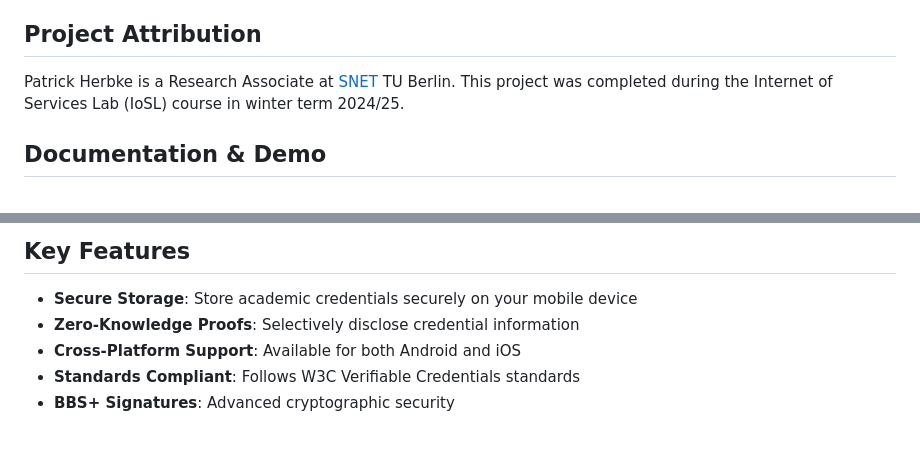
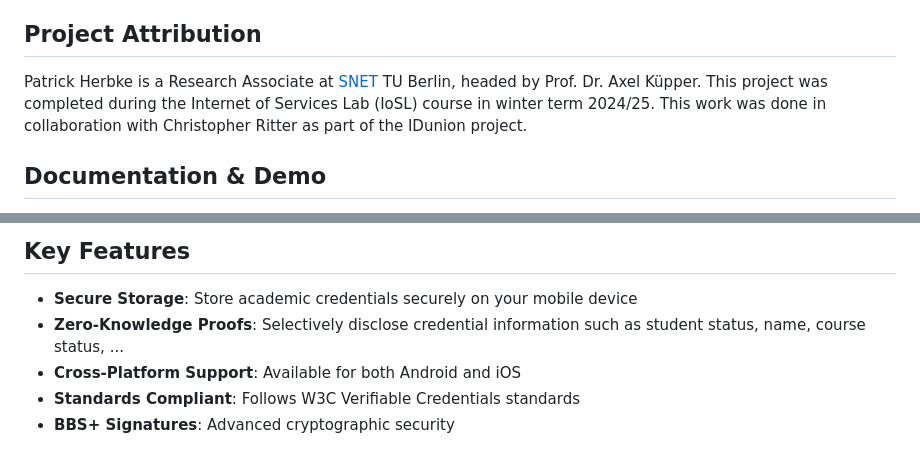
Before and after one commit to pherbke/studentVC, a Markdown page: README.md, 2 parts joined by grey strips. GitHub-like rendering.

Commit message:
Update Zero-Knowledge Proofs description in README

```diff
--- a/README.md
+++ b/README.md
@@ -11,8 +11,9 @@ Student Wallet is a comprehensive digital credential platform enabling secure st
 
 ## Project Attribution
 
-Patrick Herbke is a Research Associate at [SNET](https://www.tu.berlin/snet) TU Berlin.
+Patrick Herbke is a Research Associate at [SNET](https://www.tu.berlin/snet) TU Berlin, headed by Prof. Dr. Axel Küpper.
 This project was completed during the Internet of Services Lab (IoSL) course in winter term 2024/25.
+This work was done in collaboration with Christopher Ritter as part of the IDunion project.
 ## Documentation & Demo
 
 - [📱 Demo Video](https://tubcloud.tu-berlin.de/s/NWB76D3fynL6qAB) - Watch the Student Wallet in action demonstration
@@ -135,7 +136,7 @@ npm test
 ## Key Features
 
 - **Secure Storage**: Store academic credentials securely on your mobile device
-- **Zero-Knowledge Proofs**: Selectively disclose credential information
+- **Zero-Knowledge Proofs**: Selectively disclose credential information such as student status, name, course status, ...
 - **Cross-Platform Support**: Available for both Android and iOS
 - **Standards Compliant**: Follows W3C Verifiable Credentials standards
 - **BBS+ Signatures**: Advanced cryptographic security
```
